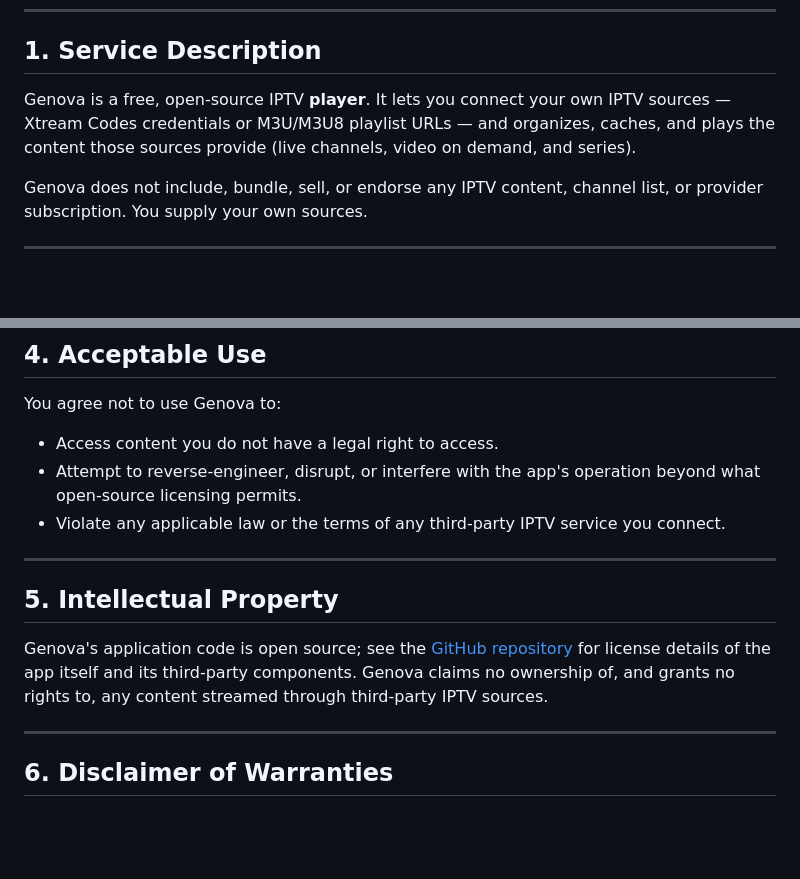
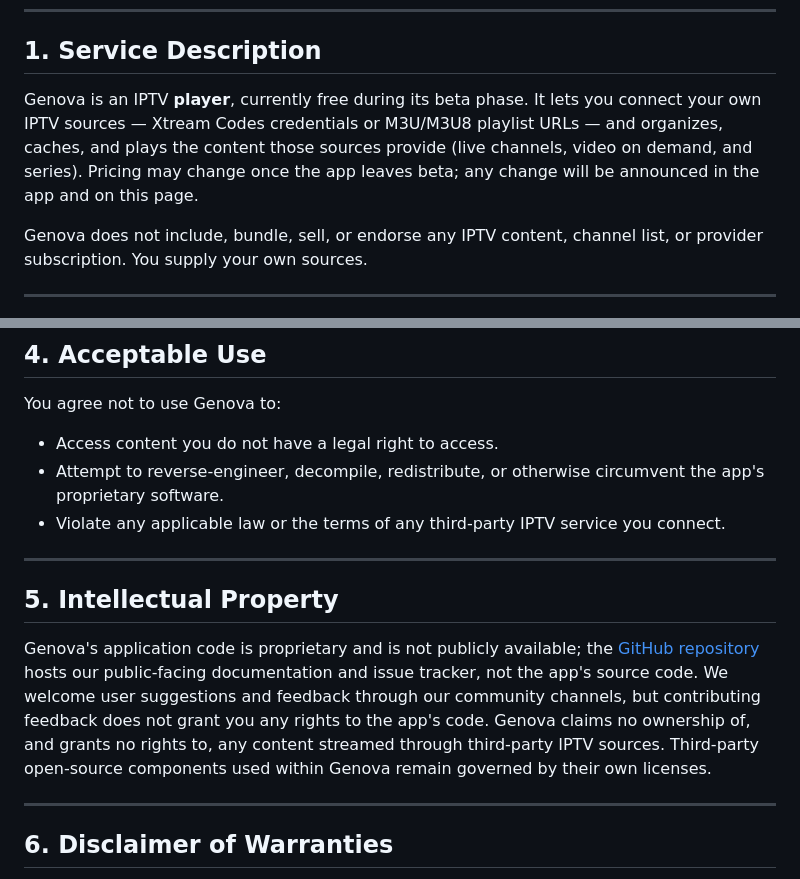
Before and after one commit to GenovaIPTV/genova-public, a Markdown page: docs/terms-of-service.md, 2 parts joined by grey strips. GitHub-like rendering; blank space fills up the shorter version.

Commit message:
fix(legal): correct proprietary-code and beta-pricing claims in ToS
Genova's app code is closed-source (GitHub hosts docs/issues only, not the
source) and free only during the beta phase, not permanently. The initial
draft incorrectly stated open-source licensing and unconditional free use.

```diff
--- a/docs/terms-of-service.md
+++ b/docs/terms-of-service.md
@@ -14,7 +14,7 @@ By downloading, installing, or using Genova, you agree to be bound by these Term
 
 ## 1. Service Description
 
-Genova is a free, open-source IPTV **player**. It lets you connect your own IPTV sources — Xtream Codes credentials or M3U/M3U8 playlist URLs — and organizes, caches, and plays the content those sources provide (live channels, video on demand, and series).
+Genova is an IPTV **player**, currently free during its beta phase. It lets you connect your own IPTV sources — Xtream Codes credentials or M3U/M3U8 playlist URLs — and organizes, caches, and plays the content those sources provide (live channels, video on demand, and series). Pricing may change once the app leaves beta; any change will be announced in the app and on this page.
 
 Genova does not include, bundle, sell, or endorse any IPTV content, channel list, or provider subscription. You supply your own sources.
 
@@ -45,14 +45,14 @@ Genova does not include, bundle, sell, or endorse any IPTV content, channel list
 You agree not to use Genova to:
 
 - Access content you do not have a legal right to access.
-- Attempt to reverse-engineer, disrupt, or interfere with the app's operation beyond what open-source licensing permits.
+- Attempt to reverse-engineer, decompile, redistribute, or otherwise circumvent the app's proprietary software.
 - Violate any applicable law or the terms of any third-party IPTV service you connect.
 
 ---
 
 ## 5. Intellectual Property
 
-Genova's application code is open source; see the [GitHub repository](https://github.com/GenovaIPTV/genova-public) for license details of the app itself and its third-party components. Genova claims no ownership of, and grants no rights to, any content streamed through third-party IPTV sources.
+Genova's application code is proprietary and is not publicly available; the [GitHub repository](https://github.com/GenovaIPTV/genova-public) hosts our public-facing documentation and issue tracker, not the app's source code. We welcome user suggestions and feedback through our community channels, but contributing feedback does not grant you any rights to the app's code. Genova claims no ownership of, and grants no rights to, any content streamed through third-party IPTV sources. Third-party open-source components used within Genova remain governed by their own licenses.
 
 ---
 
```
